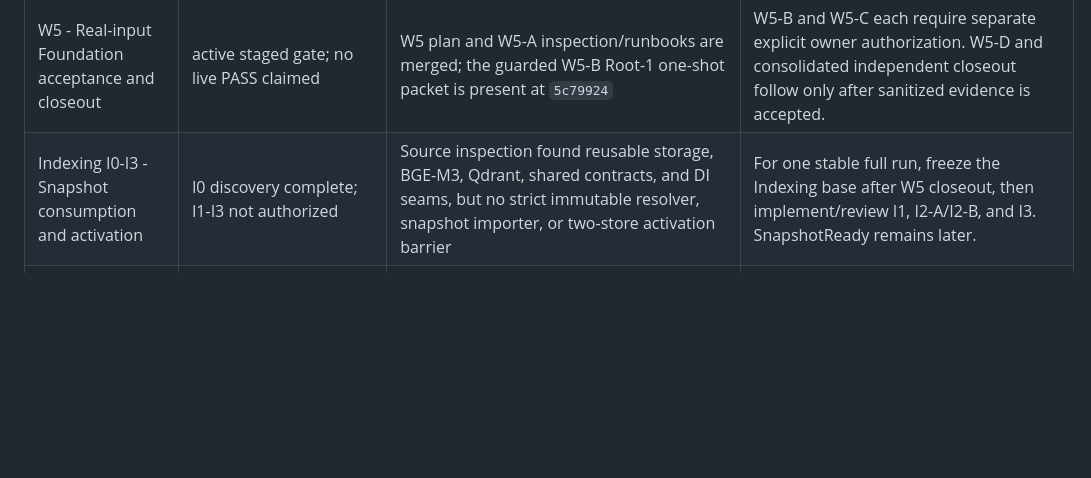
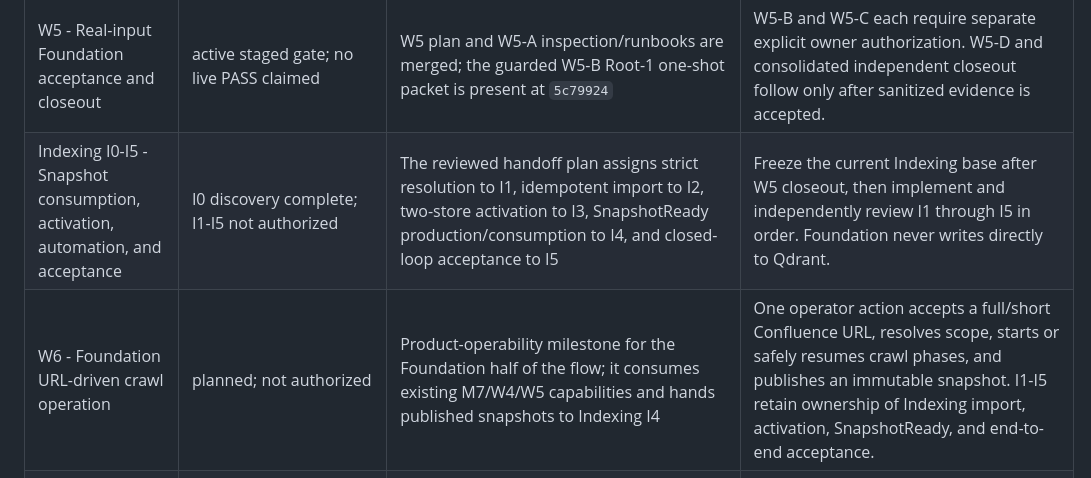
Before and after one commit to AnhAnh18/KnowledgeNexus, a Markdown page: .local_ai/ROADMAP.md, the part around one of its changes. GitHub-like rendering; blank space fills up the shorter version.

```diff
--- a/.local_ai/ROADMAP.md
+++ b/.local_ai/ROADMAP.md
@@ -97,7 +97,8 @@ current SHA mappings are kept only in the ignored `LOCAL_PROVENANCE.md`.
 | M10 - First full POC Foundation snapshot | bounded implementation complete; real gates `pending_external_input` | M10-A/B/C/D complete and independently reviewed `PASS`; M10-E synthetic acceptance complete and independently reviewed `PASS`; M8-AC real gate and real M10 POC remain `pending_external_input` | Real delta/deletion propagation is required before the second sync or first delta export, not before the initial `full_snapshot`. |
 | W4 - Evidence-bound second-sync sparse delta | complete; approved and merged | W4-A, W4-B, W4-C1, and W4-C2 are approved with no open P0/P1/P2 at source-review head `cec2a8c`; the production, contract, and test range is present in `main` | W4 proves the bounded offline delta publication path. It does not constitute real operator evidence or a deployed Indexing import. |
 | W5 - Real-input Foundation acceptance and closeout | active staged gate; no live PASS claimed | W5 plan and W5-A inspection/runbooks are merged; the guarded W5-B Root-1 one-shot packet is present at `5c79924` | W5-B and W5-C each require separate explicit owner authorization. W5-D and consolidated independent closeout follow only after sanitized evidence is accepted. |
-| Indexing I0-I3 - Snapshot consumption and activation | I0 discovery complete; I1-I3 not authorized | Source inspection found reusable storage, BGE-M3, Qdrant, shared contracts, and DI seams, but no strict immutable resolver, snapshot importer, or two-store activation barrier | For one stable full run, freeze the Indexing base after W5 closeout, then implement/review I1, I2-A/I2-B, and I3. SnapshotReady remains later. |
+| Indexing I0-I5 - Snapshot consumption, activation, automation, and acceptance | I0 discovery complete; I1-I5 not authorized | The reviewed handoff plan assigns strict resolution to I1, idempotent import to I2, two-store activation to I3, SnapshotReady production/consumption to I4, and closed-loop acceptance to I5 | Freeze the current Indexing base after W5 closeout, then implement and independently review I1 through I5 in order. Foundation never writes directly to Qdrant. |
+| W6 - Foundation URL-driven crawl operation | planned; not authorized | Product-operability milestone for the Foundation half of the flow; it consumes existing M7/W4/W5 capabilities and hands published snapshots to Indexing I4 | One operator action accepts a full/short Confluence URL, resolves scope, starts or safely resumes crawl phases, and publishes an immutable snapshot. I1-I5 retain ownership of Indexing import, activation, SnapshotReady, and end-to-end acceptance. |
 | M11 - Structure-aware retrieval handoff and chunking improvements | planned; post-M10/W5 and Indexing baseline | Current chunks preserve `document_id`, `heading_path`, stable IDs, and deterministic export order; retrieval context and semantic chunking still lack benchmark evidence | Cross-boundary milestone only. Foundation may add an approved structure/order handoff; Indexing/Retrieval own context assembly, parent expansion, embedding, and search. |
 | M12 - PLM read-only ingestion | **hold** | No real PLM MCP response fixtures are available in this environment; no PLM crawler or adapter is authorized yet | Resume only after sanitized read-only MCP evidence proves the API contract. Confluence closeout and the approved Foundation-to-Indexing sequence remain the current priority. |
 
```
Also changed, not shown: other parts of .local_ai/ROADMAP.md (+112 -9 lines), docs/learning/FOUNDATION_INDEXING_SNAPSHOT_HANDOFF_PLAN.md (added, +517 -0 lines).
